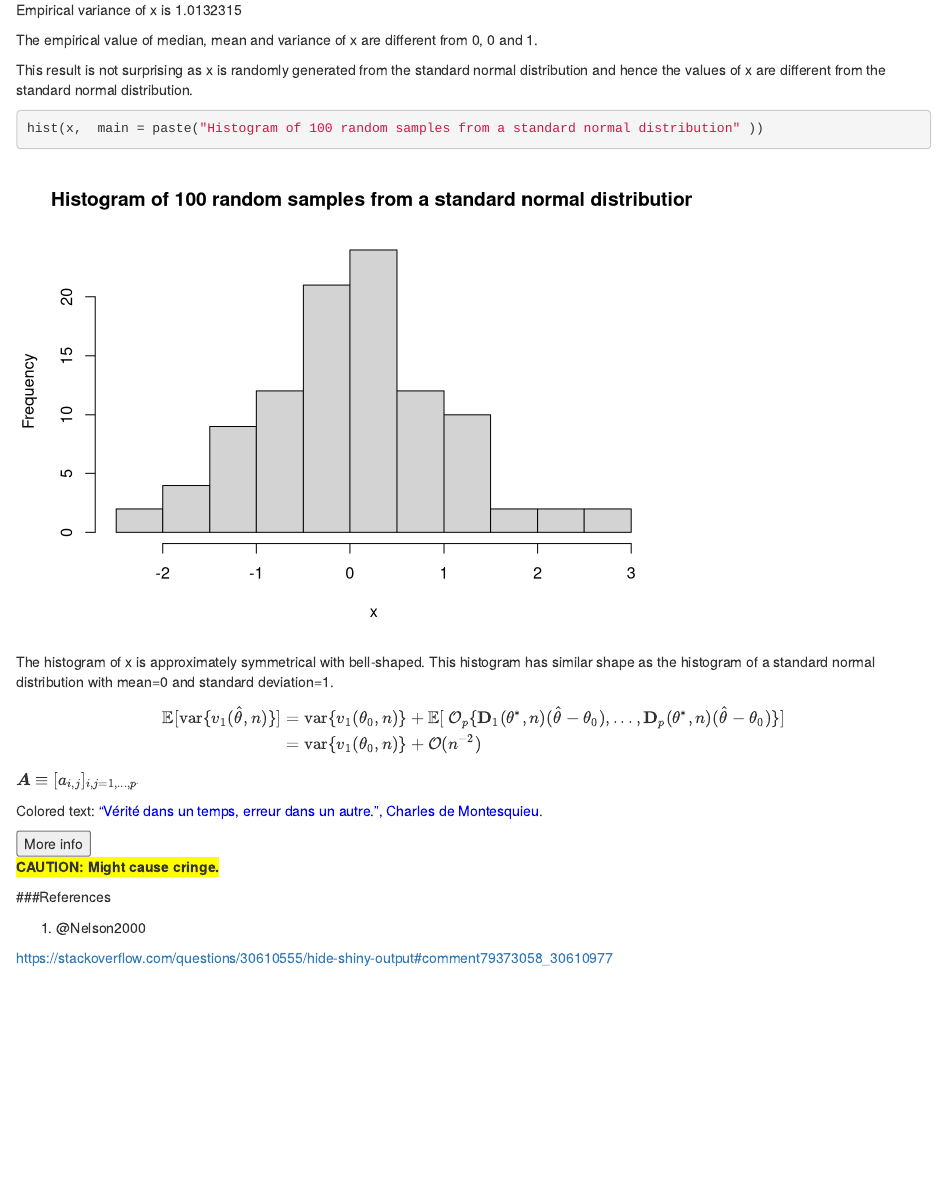
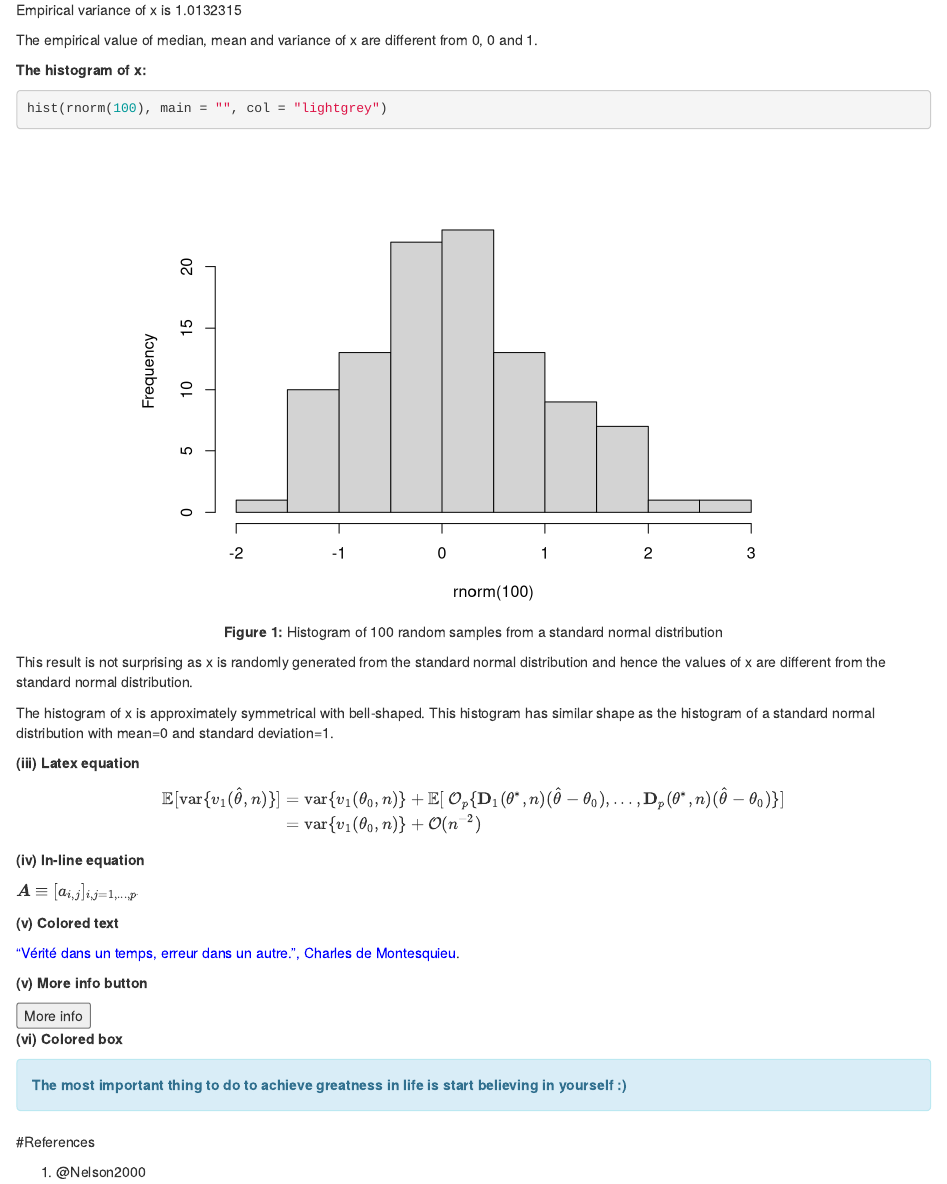
Before and after one commit to khanimzul/stat297hw1, an R Markdown document (hw1.Rmd): the page in a window 1100 px wide, from 5480 px down before the commit and from 5910 px down after it, so that both start at the same text. Rendered offline with R 4.5, knitr and Pandoc, with nearby package versions; code that draws random numbers runs with fixed seeds of ours; a font, style sheet, LaTeX package, included part or bibliography that could not be used is replaced or left out.

Commit message:
Final version of HW1

````diff
--- a/hw1.Rmd
+++ b/hw1.Rmd
@@ -176,4 +181,9 @@ The Pennsylvania State University | B.Sc of Statistics |  Eberly College of Scie
 
 #R Markdown Syntax
 
-##ii)
+
+**(i) Cache**
+
+**Original value of c is 10 while new c is 3**
+
+```{r computeA, cache = TRUE}
@@ -180,3 +195,15 @@ The Pennsylvania State University | B.Sc of Statistics |  Eberly College of Scie
+```{r, cache = TRUE, echo=TRUE}
+d = sqrt(((a)^2)+(2*b)+c)
+d
+```
+
+```{r, cache = TRUE, dependson= "computeA", echo=TRUE}
+d = sqrt(((a)^2)+(2*b)+c)
+d
+```
+
+**(ii) Normal distribution**
+
 ```{r}
 x=rnorm(100, 0, 1)
 ```
@@ -195,15 +222,17 @@ Empirical variance of x is `r C`
 
 The empirical value of median, mean and variance of x are different from 0, 0 and 1.
 
-This result is not surprising as x is randomly generated from the standard normal distribution and hence the values of x are different from the standard normal distribution.
+**The histogram of x:**
 
-```{r}
-hist(x,  main = paste("Histogram of 100 random samples from a standard normal distribution" ))
+```{r, fig.cap="**Figure 1:** Histogram of 100 random samples from a standard normal distribution", fig.align='center'}
+hist(rnorm(100), main = "", col = "lightgrey")
 ```
 
+This result is not surprising as x is randomly generated from the standard normal distribution and hence the values of x are different from the standard normal distribution.
 
 The histogram of x is approximately symmetrical with bell-shaped. This histogram has similar shape as the histogram of a standard normal distribution with mean=0 and standard deviation=1.
 
+**(iii) Latex equation**
 
 $$
 \begin{aligned}
@@ -214,20 +243,22 @@ $$
 \end{aligned}
 $$
 
+**(iv) In-line equation**
+
 $\boldsymbol A \equiv [a_{i,j}]_{i,j=1,...,p^.}$
 
-Colored text: <span style="color:blue">“Vérité dans un temps, erreur dans un autre.”, Charles de Montesquieu</span>.
+**(v) Colored text**
+
+<span style="color:blue">“Vérité dans un temps, erreur dans un autre.”, Charles de Montesquieu</span>.
+
+**(v) More info button**
 
 <button data-toggle="collapse" data-target="#SessionInfo">More info</button> <div id="SessionInfo" class="collapse"> Hey there! For your information, you are awesome! </div>
 
+**(vi) Colored box**
 
-<span style="background-color:yellow">**CAUTION: Might cause cringe.**
-</span>
+<div class="alert alert-info"> **The most important thing to do to achieve greatness in life is start believing in yourself :)** </div>
 
-
-
-###References
+#References
 
 (1) @Nelson2000
-
-https://stackoverflow.com/questions/30610555/hide-shiny-output#comment79373058_30610977
````
Also changed, not shown: hw1.html, hw1.Rmd (26 more changed lines).
